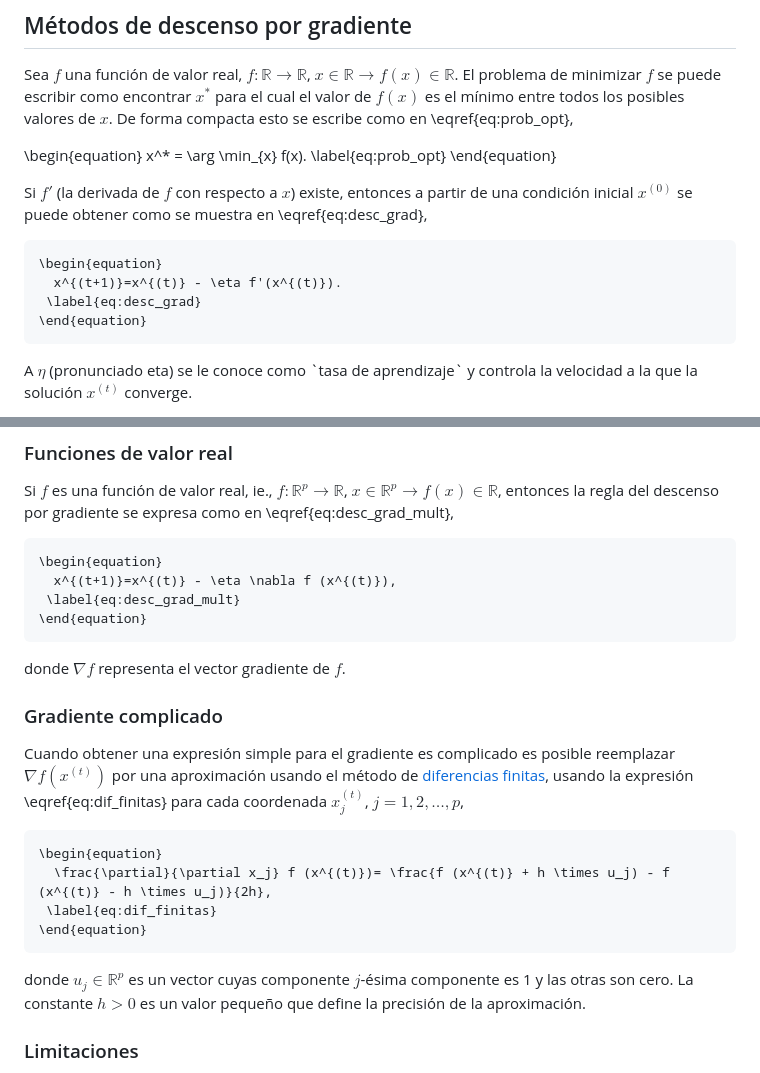
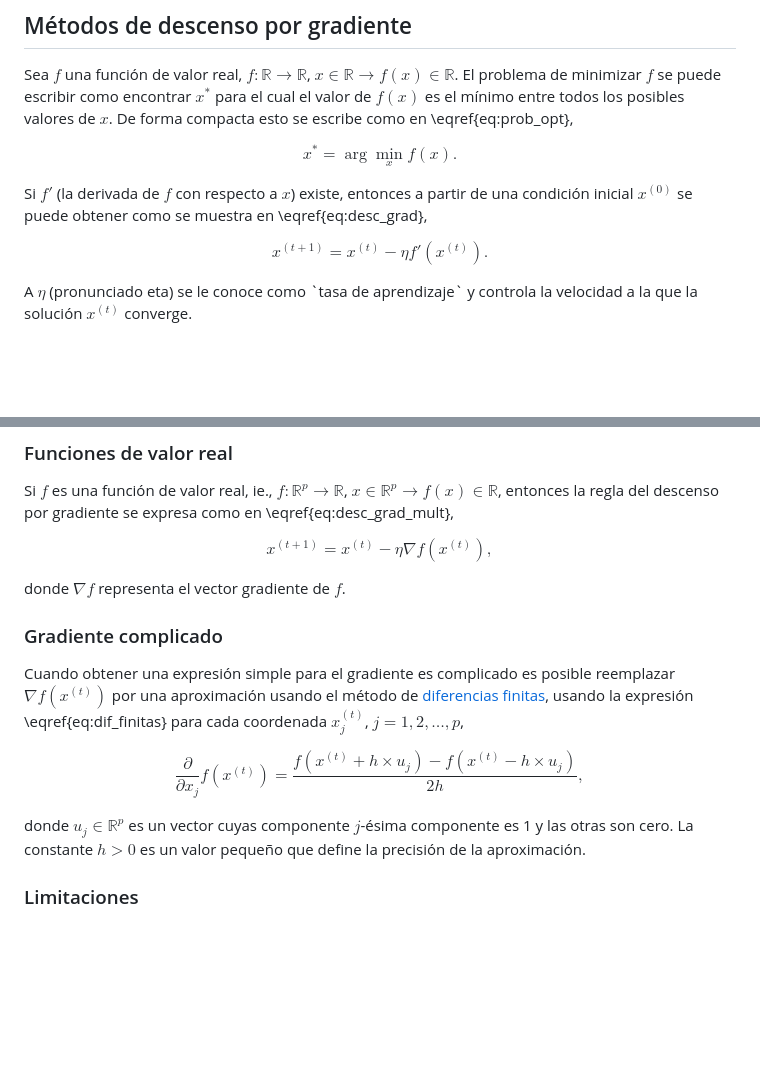
Before and after one commit to jdospina/irnabi, a Markdown page: evolalg/ea_intro.md, 2 parts joined by grey strips. Drawn GitHub-style; blank space fills up the shorter version.

Commit message:
Actualización eq

````diff
--- a/evolalg/ea_intro.md
+++ b/evolalg/ea_intro.md
@@ -12,19 +12,17 @@ Su aplicación en la optimización es sumamente interesante porque a diferencia
 Sea $f$ una función de valor real, $f: \mathbb R \rightarrow \mathbb R$, $x \in \mathbb{R} \rightarrow f(x) \in \mathbb{R}$. El problema de minimizar $f$ se puede escribir como encontrar $x^*$ para el cual el valor de $f(x)$ es el mínimo entre todos los posibles valores de $x$. De forma compacta esto se escribe como en \eqref{eq:prob_opt},
 
 
-\begin{equation}
+$$
   x^* = \arg \min_{x} f(x).
  \label{eq:prob_opt}
-\end{equation}
+$$
 
 Si $f'$ (la derivada de $f$ con respecto a $x$) existe, entonces a partir de una condición inicial $x^{(0)}$ se puede obtener como se muestra en \eqref{eq:desc_grad},
 
-```{=tex}
-\begin{equation}
+$$
   x^{(t+1)}=x^{(t)} - \eta f'(x^{(t)}).
  \label{eq:desc_grad}
-\end{equation}
-```
+$$
 
 A $\eta$ (pronunciado eta) se le conoce como \`tasa de aprendizaje\` y controla la velocidad a la que la solución $x^{(t)}$ converge.
 
@@ -113,12 +111,10 @@ y se obtiene
 Si $f$ es una función de valor real, ie., $f: \mathbb R^p \rightarrow \mathbb R$, $x \in \mathbb{R}^p \rightarrow f(x) \in \mathbb{R}$, entonces la regla del descenso por gradiente se expresa como en \eqref{eq:desc_grad_mult},
 
 
-```{=tex}
-\begin{equation}
+$$
   x^{(t+1)}=x^{(t)} - \eta \nabla f (x^{(t)}),
  \label{eq:desc_grad_mult}
-\end{equation}
-```
+$$
 
 donde $\nabla f$ representa el vector gradiente de $f$.
 
@@ -126,12 +122,10 @@ donde $\nabla f$ representa el vector gradiente de $f$.
 
 Cuando obtener una expresión simple para el gradiente es complicado es posible reemplazar $\nabla f (x^{(t)})$ por una aproximación usando el método de [diferencias finitas](https://en.wikipedia.org/wiki/Finite_difference), usando la expresión \eqref{eq:dif_finitas} para cada coordenada $x_{j}^{(t)}$, $j=1,2,\ldots,p$,
 
-```{=tex}
-\begin{equation}
+$$
   \frac{\partial}{\partial x_j} f (x^{(t)})= \frac{f (x^{(t)} + h \times u_j) - f (x^{(t)} - h \times u_j)}{2h},
  \label{eq:dif_finitas}
-\end{equation}
-```
+$$
 
 donde $u_j \in \mathbb{R}^p$ es un vector cuyas componente $j$-ésima componente es 1 y las otras son cero. La constante $h>0$ es un valor pequeño que define la precisión de la aproximación.
 
````
